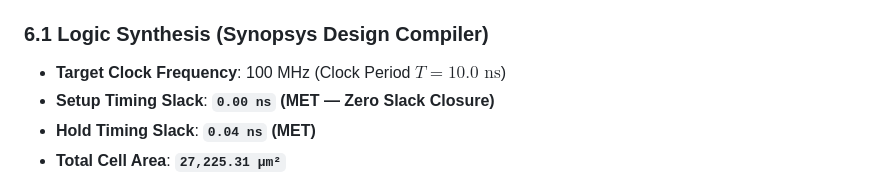
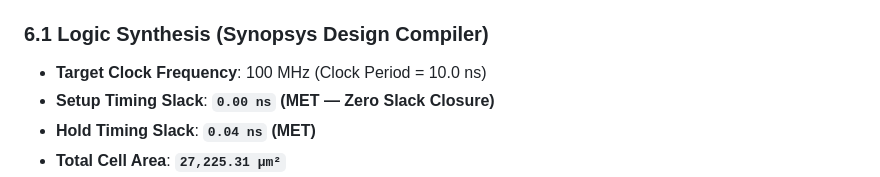
Before and after one commit to ahmedbadwy77/Low-Power-Multi-Clock-Digital-Communication-System, a Markdown page: README.md, the part around one of its changes. GitHub-like rendering.

```diff
--- a/README.md
+++ b/README.md
@@ -333,7 +335,7 @@ The design was fully verified using an exhaustive self-checking testbench ([`SYS
 The digital ASIC implementation flow was executed under worst-case corner conditions (**SS / 1.08V / 125°C**) using standard cell libraries (`scmetro_tsmc_cl013g_rvt`).
 
 ### 6.1 Logic Synthesis (Synopsys Design Compiler)
-* **Target Clock Frequency**: 100 MHz (Clock Period $T = 10.0\text{ ns}$)
+* **Target Clock Frequency**: 100 MHz (Clock Period = 10.0 ns)
 * **Setup Timing Slack**: **`0.00 ns` (MET — Zero Slack Closure)**
 * **Hold Timing Slack**: **`0.04 ns` (MET)**
 * **Total Cell Area**: **`27,225.31 µm²`**
```
Also changed, not shown: other parts of README.md (+4 -2 lines).
